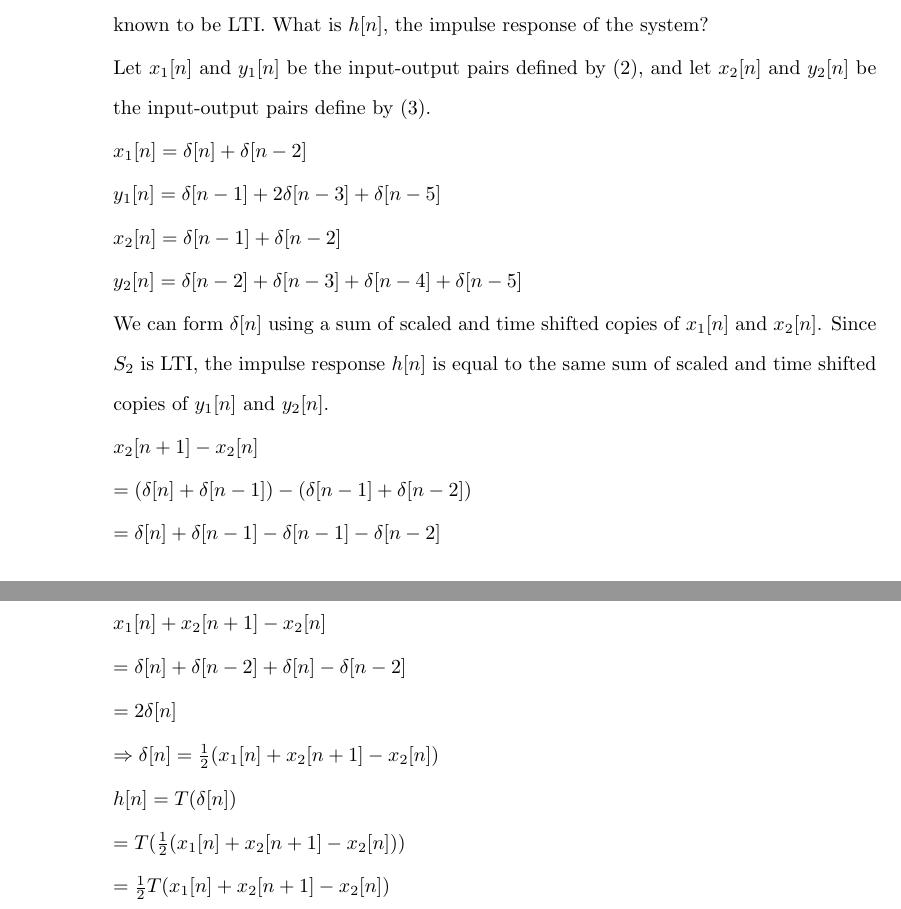
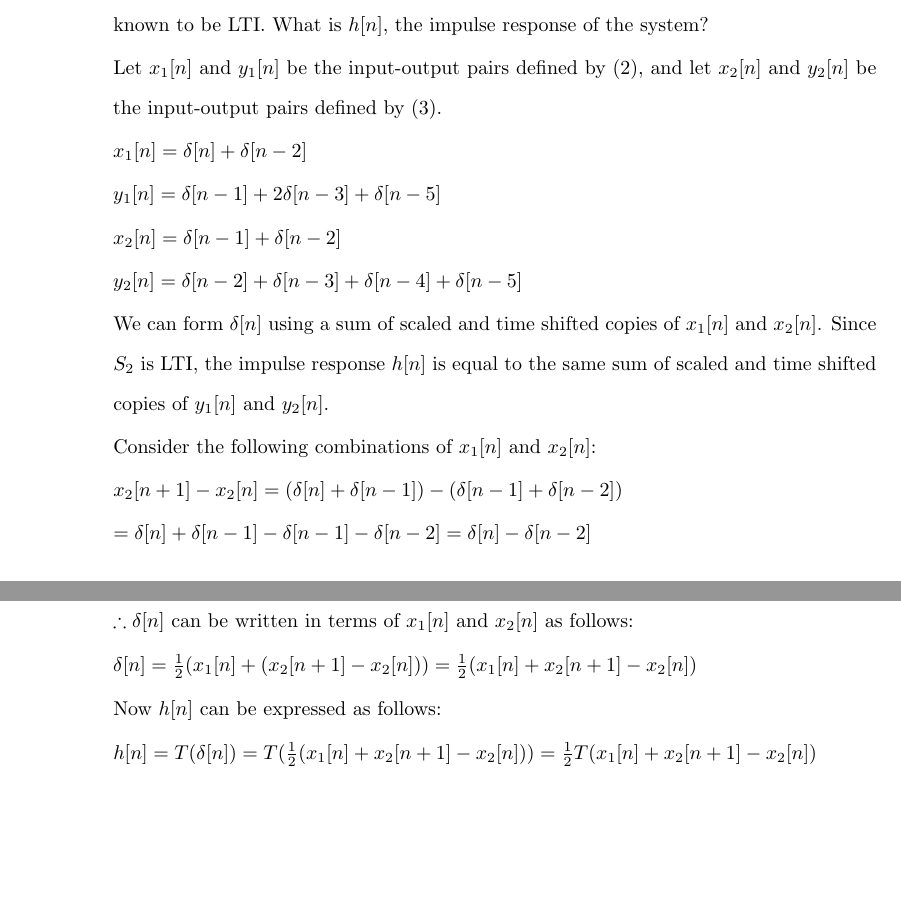
Before and after one commit to osowatzke/ECE529_HW, a LaTeX problem sheet (1/Homework1_Sowatzke.tex): two parts of pages 6 and 7 of 7, joined at a grey line, cut so that both start at the same text, the shorter picture padded with empty space. Compiled offline with pdfLaTeX.

Commit message:
Finished homework

```diff
--- a/1/Homework1_Sowatzke.tex
+++ b/1/Homework1_Sowatzke.tex
@@ -213,7 +213,7 @@
 			\begin{enumerate}
 				\item[(c)] Suppose (2) and (3) are input-output pairs of a particular system $S_2$, and the system is known to be LTI. What is $h[n]$, the impulse response of the system?
 
-				Let $x_1[n]$ and $y_1[n]$ be the input-output pairs defined by (2), and let $x_2[n]$ and $y_2[n]$ be the input-output pairs define by (3).
+				Let $x_1[n]$ and $y_1[n]$ be the input-output pairs defined by (2), and let $x_2[n]$ and $y_2[n]$ be the input-output pairs defined by (3).
 
 			$x_1[n] = \delta[n] + \delta[n-2]$
 
@@ -225,24 +225,21 @@
 
 			We can form $\delta[n]$ using a sum of scaled and time shifted copies of $x_1[n]$ and $x_2[n]$. Since $S_2$ is LTI, the impulse response $h[n]$ is equal to the same sum of scaled and time shifted copies of $y_1[n]$ and $y_2[n]$.
 
-			$x_2[n+1] - x_2[n]$
+			Consider the following combinations of $x_1[n]$ and $x_2[n]$:
 
-			$ = (\delta[n] + \delta[n-1]) - (\delta[n-1] + \delta[n-2])$
+			$x_2[n+1] - x_2[n]= (\delta[n] + \delta[n-1]) - (\delta[n-1] + \delta[n-2])$
 
-			$ = \delta[n] + \delta[n-1] - \delta[n-1] - \delta[n-2]$
+			$ = \delta[n] + \delta[n-1] - \delta[n-1] - \delta[n-2] = \delta[n] - \delta[n-2]$
 
-			$ = \delta[n] - \delta[n-2]$
+			$x_1[n] + (x_2[n+1] - x_2[n]) = \delta[n] + \delta[n-2] + \delta[n] - \delta[n-2] = 2\delta[n]$
 
-			$x_1[n] + x_2[n+1] - x_2[n]$
+			$\therefore \delta[n]$ can be written in terms of $x_1[n]$ and $x_2[n]$ as follows:
 
-			$ = \delta[n] + \delta[n-2] + \delta[n] - \delta[n-2]$
+			$\delta[n] = \frac{1}{2}(x_1[n] + (x_2[n+1] - x_2[n])) = \frac{1}{2}(x_1[n] + x_2[n+1] - x_2[n])$
 
-			$ = 2\delta[n]$
+			Now $h[n]$ can be expressed as follows:
 
-			$\Rightarrow \delta[n] = \frac{1}{2}(x_1[n] + x_2[n+1] - x_2[n])$
+			$h[n] = T(\delta[n]) = T(\frac{1}{2}(x_1[n] + x_2[n+1] - x_2[n])) = \frac{1}{2}T(x_1[n] + x_2[n+1] - x_2[n])$
 
-			$h[n] = T(\delta[n])$
+			$ = \frac{1}{2}(y_1[n] + y_2[n+1] - y_2[n]) = \frac{1}{2}\{(\delta[n-1] + 2\delta[n-3] + \delta[n-5])$
 
-			$ = T(\frac{1}{2}(x_1[n] + x_2[n+1] - x_2[n]))$
-
-			$ = \frac{1}{2}T(x_1[n] + x_2[n+1] - x_2[n])$
```
Also changed, not shown: 1/Homework1_Sowatzke.tex (19 more changed lines).
